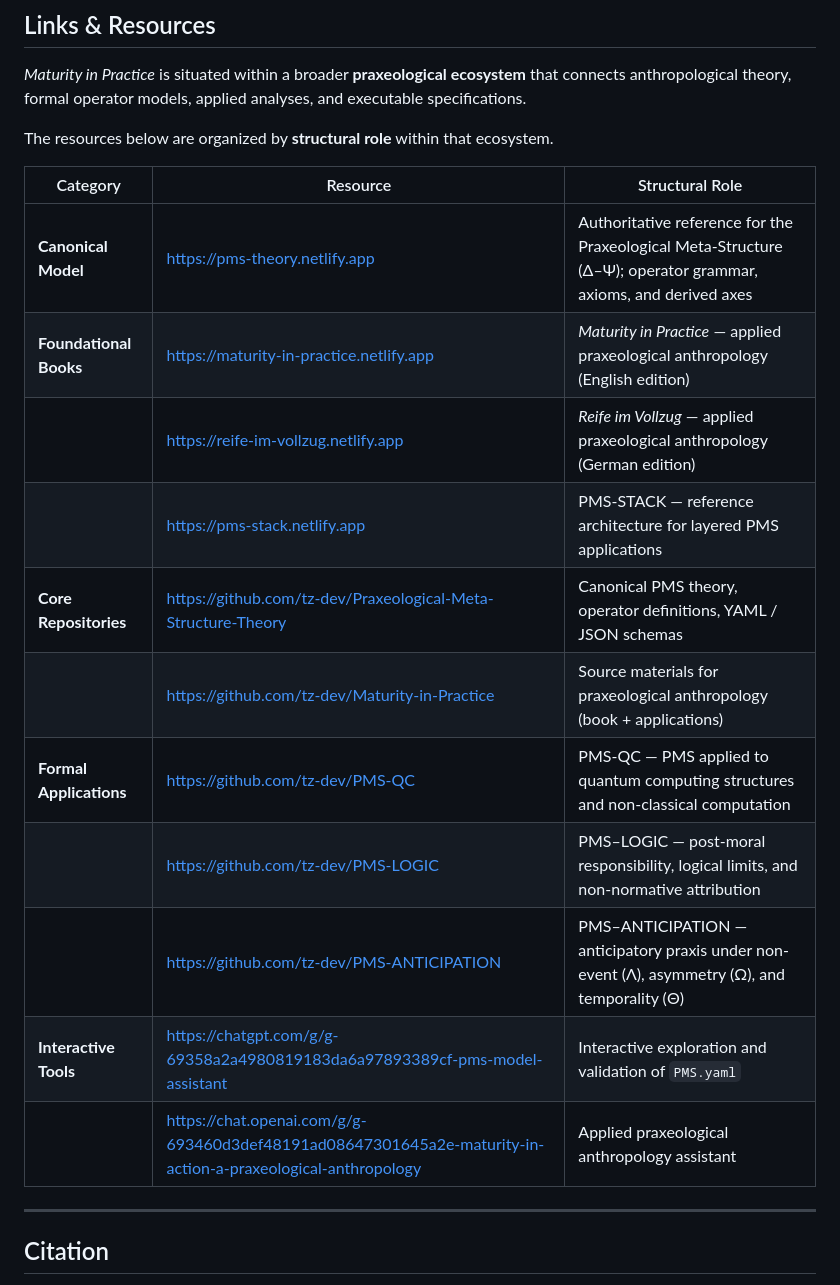
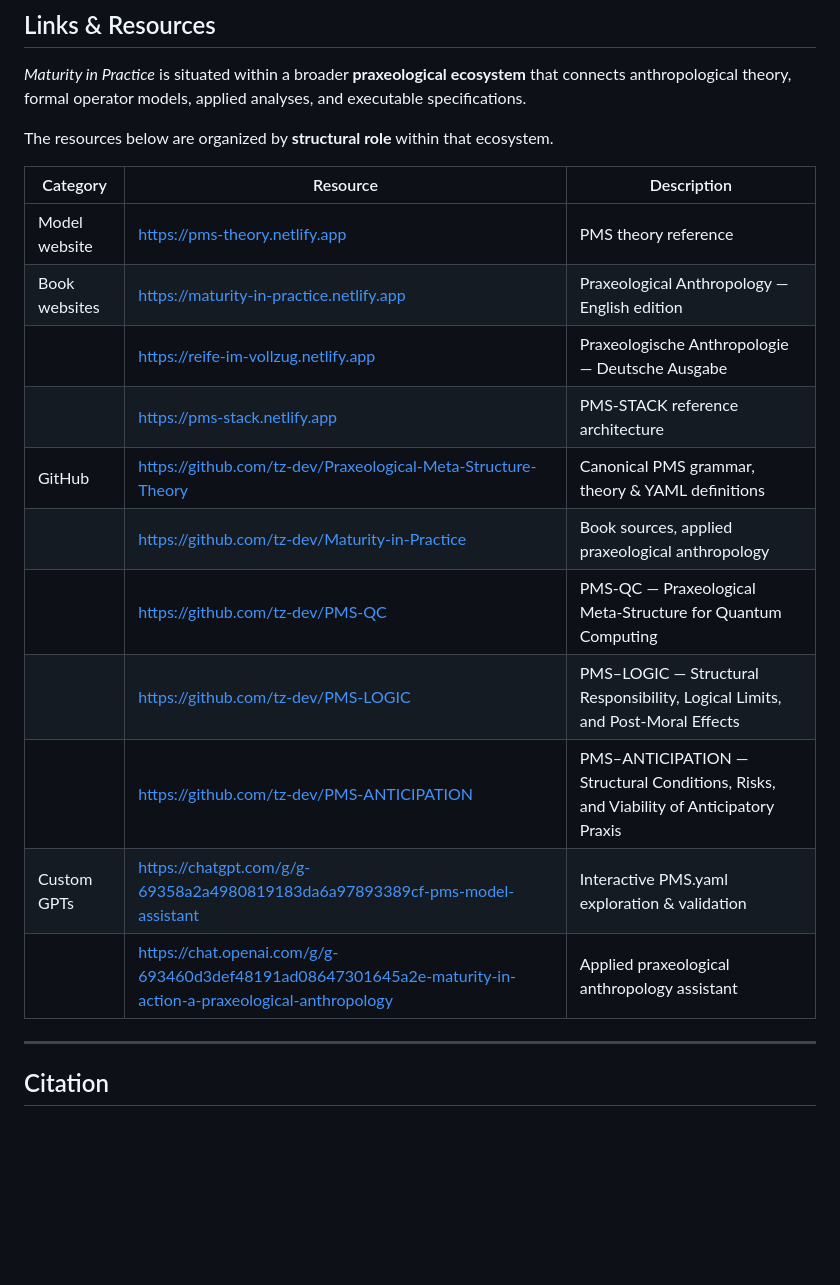
Before and after one commit to tz-dev/Praxeological-Meta-Structure-Theory, a Markdown page: README.md, the part around the change. GitHub-like rendering; blank space fills up the shorter version.

```diff
--- a/README.md
+++ b/README.md
@@ -264,19 +264,19 @@ The `examples/` directory is reserved for code or case-style examples that demon
 
 The resources below are organized by **structural role** within that ecosystem.
 
-| Category | Resource | Structural Role |
-| --- | --- | --- |
-| **Canonical Model** | https://pms-theory.netlify.app | Authoritative reference for the Praxeological Meta-Structure (Δ–Ψ); operator grammar, axioms, and derived axes |
-| **Foundational Books** | https://maturity-in-practice.netlify.app | *Maturity in Practice* — applied praxeological anthropology (English edition) |
-|  | https://reife-im-vollzug.netlify.app | *Reife im Vollzug* — applied praxeological anthropology (German edition) |
-|  | https://pms-stack.netlify.app | PMS-STACK — reference architecture for layered PMS applications |
-| **Core Repositories** | https://github.com/tz-dev/Praxeological-Meta-Structure-Theory | Canonical PMS theory, operator definitions, YAML / JSON schemas |
-|  | https://github.com/tz-dev/Maturity-in-Practice | Source materials for praxeological anthropology (book + applications) |
-| **Formal Applications** | https://github.com/tz-dev/PMS-QC | PMS-QC — PMS applied to quantum computing structures and non-classical computation |
-|  | https://github.com/tz-dev/PMS-LOGIC | PMS–LOGIC — post-moral responsibility, logical limits, and non-normative attribution |
-|  | https://github.com/tz-dev/PMS-ANTICIPATION | PMS–ANTICIPATION — anticipatory praxis under non-event (Λ), asymmetry (Ω), and temporality (Θ) |
-| **Interactive Tools** | https://chatgpt.com/g/g-69358a2a4980819183da6a97893389cf-pms-model-assistant | Interactive exploration and validation of `PMS.yaml` |
-|  | https://chat.openai.com/g/g-693460d3def48191ad08647301645a2e-maturity-in-action-a-praxeological-anthropology | Applied praxeological anthropology assistant |
+| Category        | Resource | Description |
+|-----------------|----------|-------------|
+| Model website   | https://pms-theory.netlify.app | PMS theory reference |
+| Book websites   | https://maturity-in-practice.netlify.app | Praxeological Anthropology — English edition |
+|                 | https://reife-im-vollzug.netlify.app | Praxeologische Anthropologie — Deutsche Ausgabe |
+|                 | https://pms-stack.netlify.app | PMS-STACK reference architecture |
+| GitHub          | https://github.com/tz-dev/Praxeological-Meta-Structure-Theory | Canonical PMS grammar, theory & YAML definitions |
+|                 | https://github.com/tz-dev/Maturity-in-Practice | Book sources, applied praxeological anthropology |
+|                 | https://github.com/tz-dev/PMS-QC | PMS-QC — Praxeological Meta-Structure for Quantum Computing |
+|                 | https://github.com/tz-dev/PMS-LOGIC | PMS–LOGIC — Structural Responsibility, Logical Limits, and Post-Moral Effects |
+|                 | https://github.com/tz-dev/PMS-ANTICIPATION | PMS–ANTICIPATION — Structural Conditions, Risks, and Viability of Anticipatory Praxis |
+| Custom GPTs     | https://chatgpt.com/g/g-69358a2a4980819183da6a97893389cf-pms-model-assistant | Interactive PMS.yaml exploration & validation |
+|                 | https://chat.openai.com/g/g-693460d3def48191ad08647301645a2e-maturity-in-action-a-praxeological-anthropology | Applied praxeological anthropology assistant |
 
 ---
 
```
